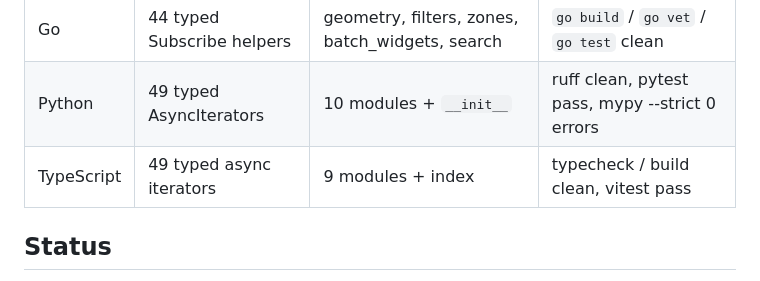
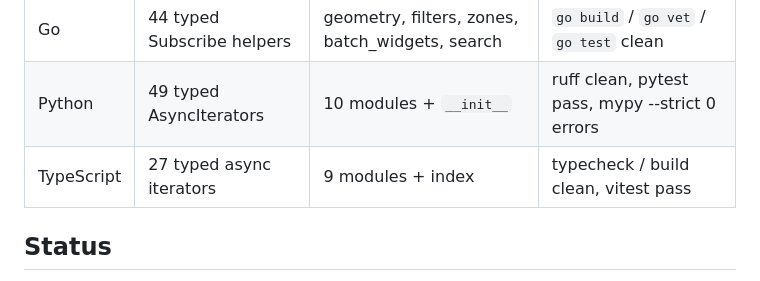
Before and after one commit to jaypaulb/MT-Canvus-Tools, a Markdown page: README.md, the part around the change. Drawn GitHub-style.

Commit message:
docs: fix README TypeScript async iterator count to 27 (Phase 6)

```diff
--- a/README.md
+++ b/README.md
@@ -74,7 +74,7 @@ All three SDKs cover **147 / 147** Canvus REST endpoints (three endpoints are de
 |---|---|---|---|
 | Go | 44 typed Subscribe helpers | geometry, filters, zones, batch\_widgets, search | `go build` / `go vet` / `go test` clean |
 | Python | 49 typed AsyncIterators | 10 modules + `__init__` | ruff clean, pytest pass, mypy --strict 0 errors |
-| TypeScript | 49 typed async iterators | 9 modules + index | typecheck / build clean, vitest pass |
+| TypeScript | 27 typed async iterators | 9 modules + index | typecheck / build clean, vitest pass |
 
 ## Status
 
```
